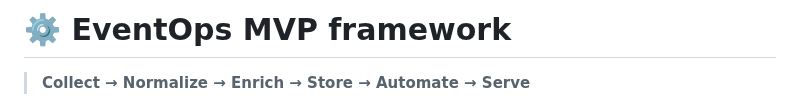
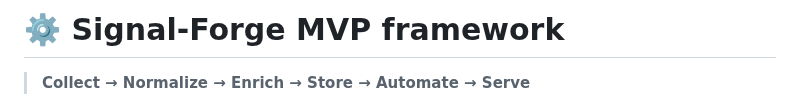
Before and after one commit to lILogit/Observio, a Markdown page: README.md, the part around the change. GitHub-like rendering.

```diff
--- a/README.md
+++ b/README.md
@@ -1,6 +1,6 @@
 
 
-# ⚙️ EventOps MVP framework
+# ⚙️ Signal-Forge MVP framework
 
 > **Collect → Normalize → Enrich → Store → Automate → Serve**
 
```
